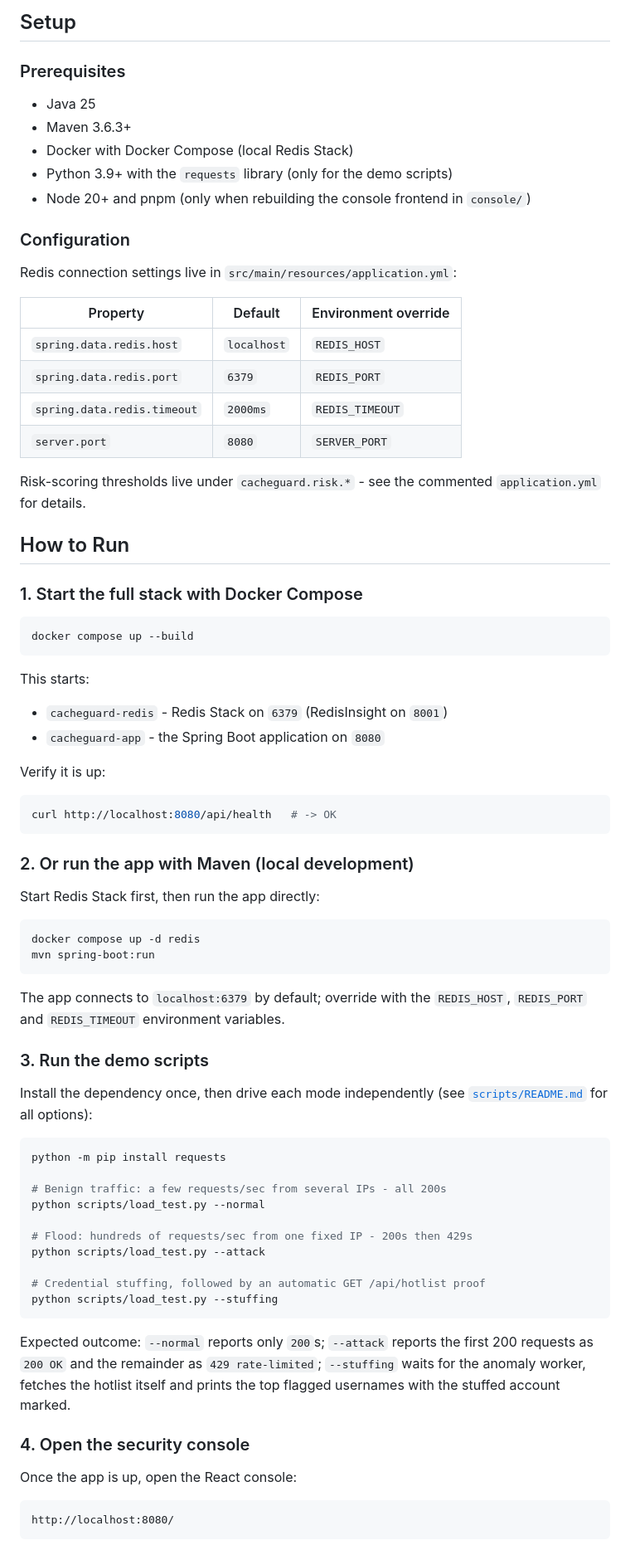
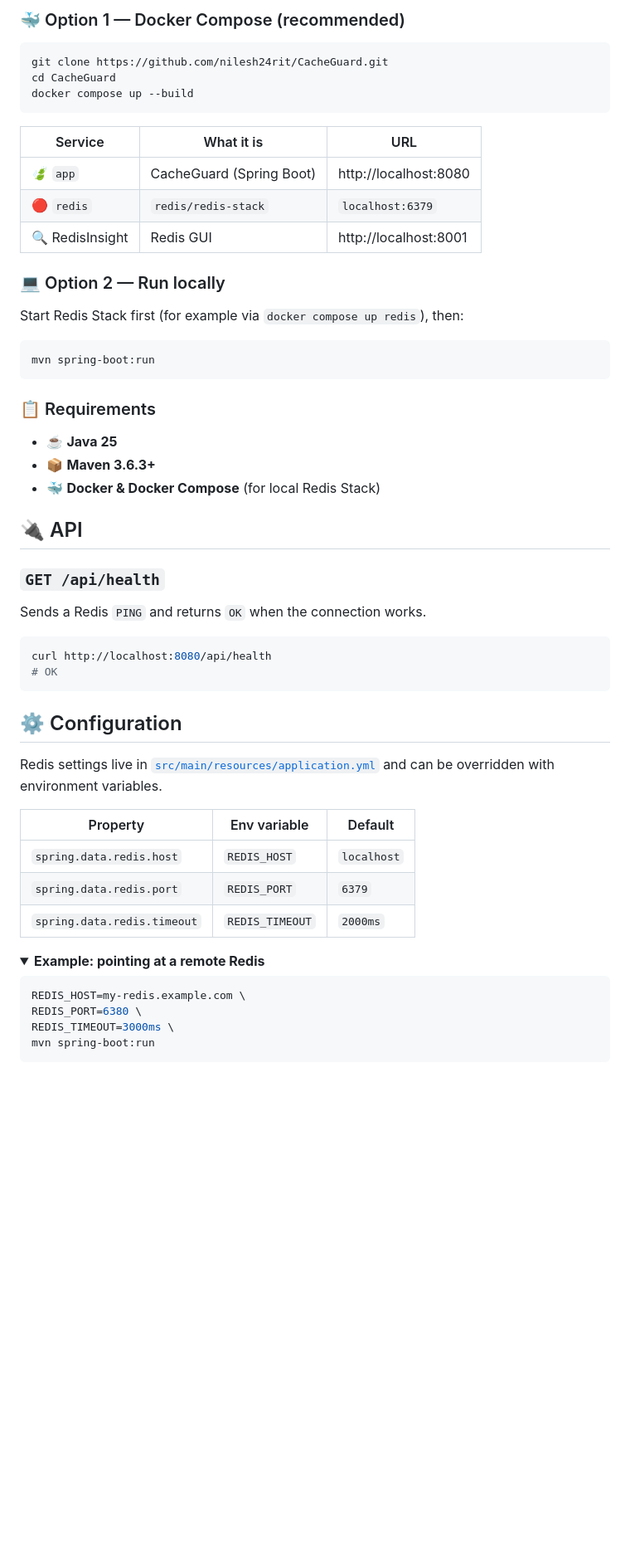
Before and after one commit to nilesh24rit/CacheGuard, a Markdown page: README.md, the part around one of its changes. Shown at 83% size. GitHub-like rendering; folded sections open; blank space fills up the shorter version.

Commit message:
Revise README for improved structure and visuals
Updated README to enhance formatting and clarity, including new sections and images.

````diff
--- a/README.md
+++ b/README.md
@@ -107,86 +62,59 @@ Request -> RateLimiterFilter -> Redis Sliding-Window (Lua)
-## Setup
-
-### Prerequisites
-
-- Java 25
-- Maven 3.6.3+
-- Docker with Docker Compose (local Redis Stack)
-- Python 3.9+ with the `requests` library (only for the demo scripts)
-- Node 20+ and pnpm (only when rebuilding the console frontend in `console/`)
-
-### Configuration
-
-Redis connection settings live in `src/main/resources/application.yml`:
-
-| Property | Default | Environment override |
-|---|---|---|
-| `spring.data.redis.host` | `localhost` | `REDIS_HOST` |
-| `spring.data.redis.port` | `6379` | `REDIS_PORT` |
-| `spring.data.redis.timeout` | `2000ms` | `REDIS_TIMEOUT` |
-| `server.port` | `8080` | `SERVER_PORT` |
-
-Risk-scoring thresholds live under `cacheguard.risk.*` - see the commented
-`application.yml` for details.
-
-## How to Run
-
-### 1. Start the full stack with Docker Compose
+### 🐳 Option 1 — Docker Compose (recommended)
 
 ```bash
+git clone https://github.com/nilesh24rit/CacheGuard.git
+cd CacheGuard
 docker compose up --build
 ```
 
-This starts:
+| Service | What it is | URL |
+|---|---|---|
+| 🍃 `app` | CacheGuard (Spring Boot) | http://localhost:8080 |
+| 🔴 `redis` | `redis/redis-stack` | `localhost:6379` |
+| 🔍 RedisInsight | Redis GUI | http://localhost:8001 |
 
-- `cacheguard-redis` - Redis Stack on `6379` (RedisInsight on `8001`)
-- `cacheguard-app` - the Spring Boot application on `8080`
+### 💻 Option 2 — Run locally
 
-Verify it is up:
+Start Redis Stack first (for example via `docker compose up redis`), then:
 
 ```bash
-curl http://localhost:8080/api/health   # -> OK
-```
-
-### 2. Or run the app with Maven (local development)
-
-Start Redis Stack first, then run the app directly:
-
-```bash
-docker compose up -d redis
 mvn spring-boot:run
 ```
 
-The app connects to `localhost:6379` by default; override with the
-`REDIS_HOST`, `REDIS_PORT` and `REDIS_TIMEOUT` environment variables.
+### 📋 Requirements
 
-### 3. Run the demo scripts
+- ☕ **Java 25**
+- 📦 **Maven 3.6.3+**
+- 🐳 **Docker & Docker Compose** (for local Redis Stack)
 
-Install the dependency once, then drive each mode independently
-(see [`scripts/README.md`](scripts/README.md) for all options):
+## 🔌 API
+
+### `GET /api/health`
+
+Sends a Redis `PING` and returns `OK` when the connection works.
 
 ```bash
-python -m pip install requests
-
-# Benign traffic: a few requests/sec from several IPs - all 200s
-python scripts/load_test.py --normal
-
-# Flood: hundreds of requests/sec from one fixed IP - 200s then 429s
-python scripts/load_test.py --attack
-
-# Credential stuffing, followed by an automatic GET /api/hotlist proof
-python scripts/load_test.py --stuffing
+curl http://localhost:8080/api/health
+# OK
 ```
 
-Expected outcome: `--normal` reports only `200`s; `--attack` reports the
-first 200 requests as `200 OK` and the remainder as `429 rate-limited`;
-`--stuffing` waits for the anomaly worker, fetches the hotlist itself and
-prints the top flagged usernames with the stuffed account marked.
+## ⚙️ Configuration
 
-### 4. Open the security console
+Redis settings live in [`src/main/resources/application.yml`](src/main/resources/application.yml) and can be overridden with environment variables.
 
-Once the app is up, open the React console:
+| Property | Env variable | Default |
+|---|---|---|
+| `spring.data.redis.host` | `REDIS_HOST` | `localhost` |
+| `spring.data.redis.port` | `REDIS_PORT` | `6379` |
+| `spring.data.redis.timeout` | `REDIS_TIMEOUT` | `2000ms` |
 
-```
-http://localhost:8080/
+<details>
+<summary><b>Example: pointing at a remote Redis</b></summary>
+
+```bash
+REDIS_HOST=my-redis.example.com \
+REDIS_PORT=6380 \
+REDIS_TIMEOUT=3000ms \
+mvn spring-boot:run
 ```
 
````
Also changed, not shown: other parts of README.md (+73 -128 lines).
